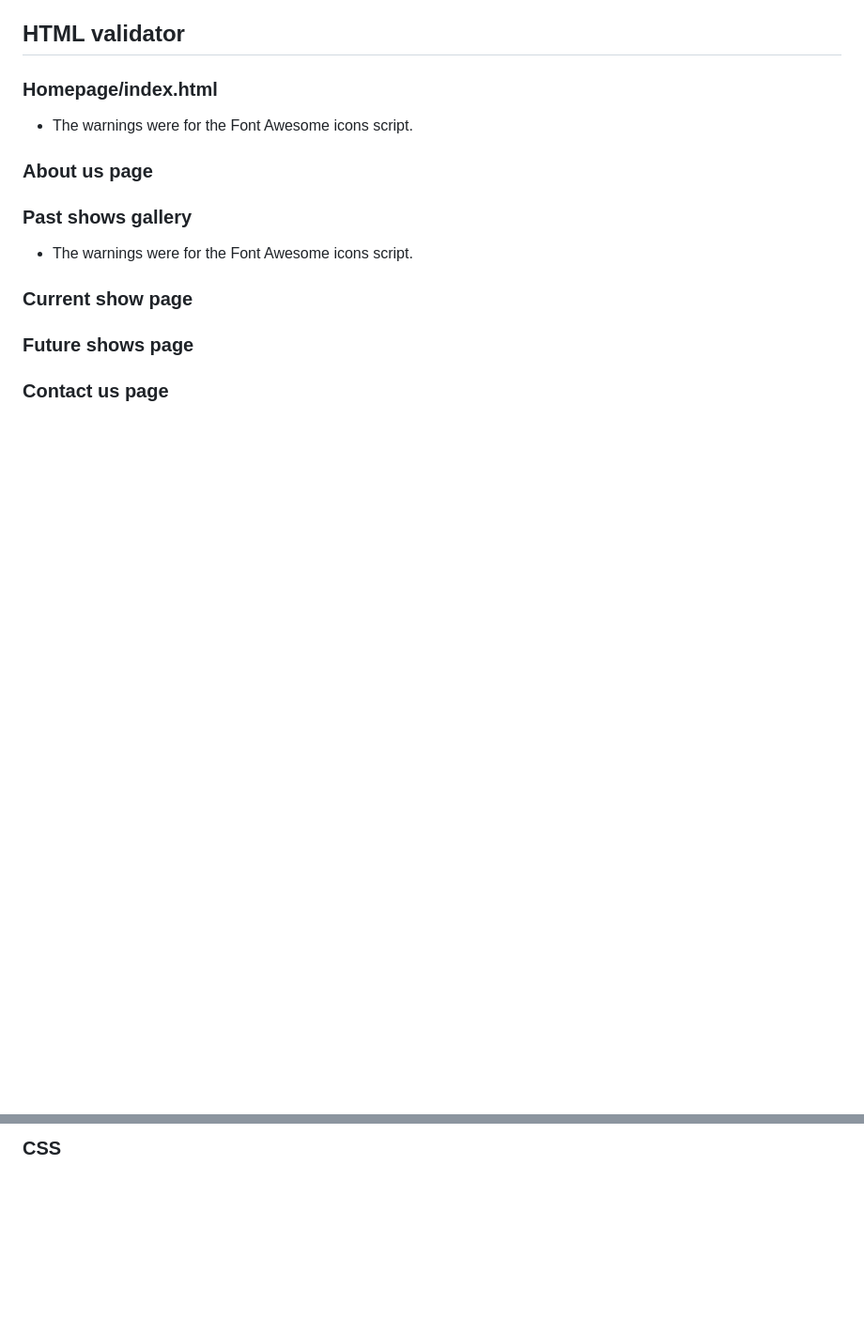
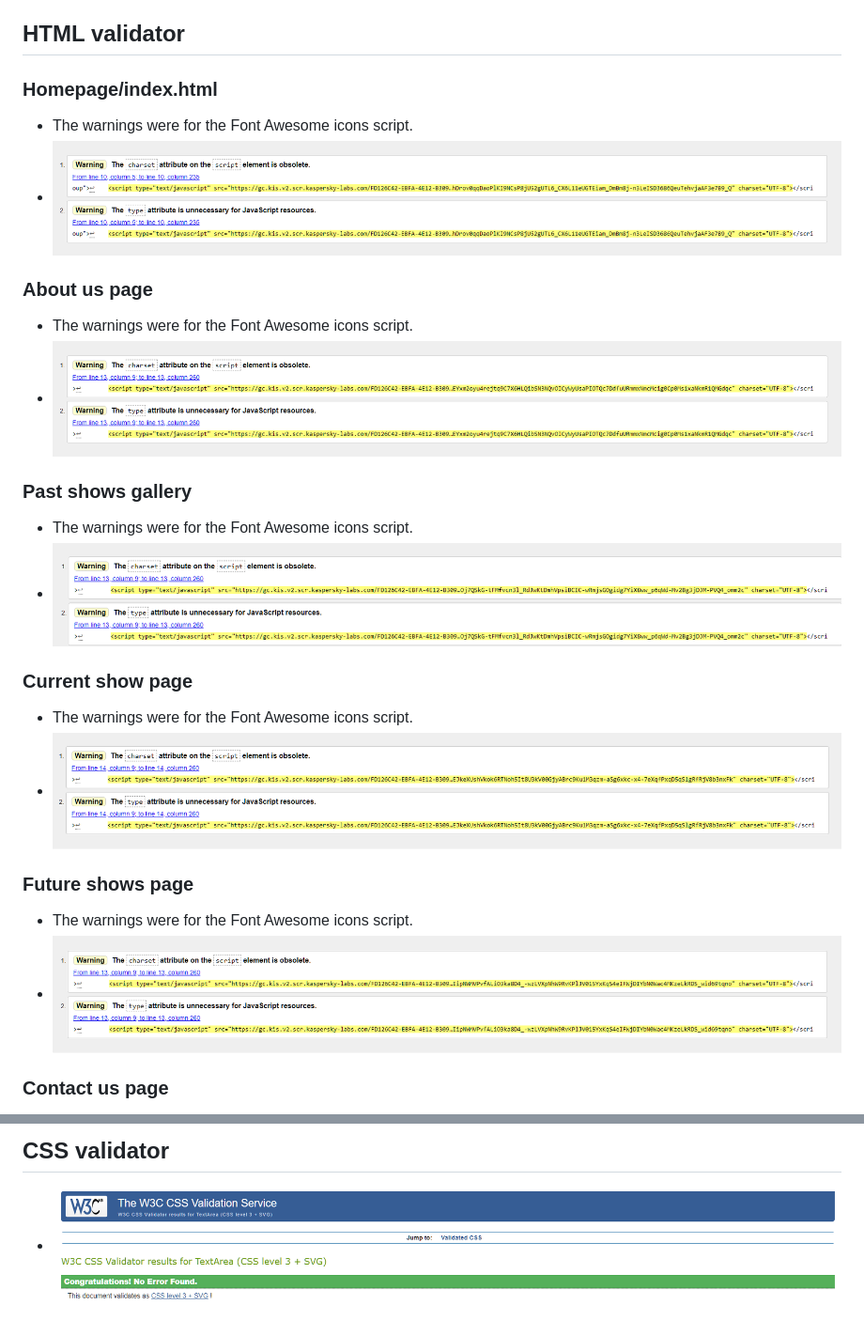
Before and after one commit to elamont174/prismtheatre, a Markdown page: TESTING.md, 2 parts joined by grey strips. Shown: that part at 94% size. Drawn GitHub-style; pictures changed too: assets/images/aboutusvali.png (added), assets/images/cssvali.png (added), assets/images/futurevali.png (added); blank space fills up the shorter version.

```diff
--- a/TESTING.md
+++ b/TESTING.md
@@ -7,16 +7,22 @@
 
 ### Homepage/index.html
 - The warnings were for the Font Awesome icons script.
+- <img src="assets/images/indexvali.png">
 
 ### About us page
-
+- The warnings were for the Font Awesome icons script.
+- <img src="assets/images/aboutusvali.png">
 
 ### Past shows gallery
-
 - The warnings were for the Font Awesome icons script.
+- <img src="assets/images/pastvali.PNG">
 
 ### Current show page
+- The warnings were for the Font Awesome icons script.
+- <img src="assets/images/presentvali.png">
 
 ### Future shows page
+- The warnings were for the Font Awesome icons script.
+- <img src="assets/images/futurevali.png">
 
 ### Contact us page
@@ -23,2 +31,4 @@
 
-### CSS
+## CSS validator
+
+- <img src="assets/images/cssvali.png">
```
Also changed, not shown: other parts of TESTING.md (+2 -0 lines), 2 other files.
